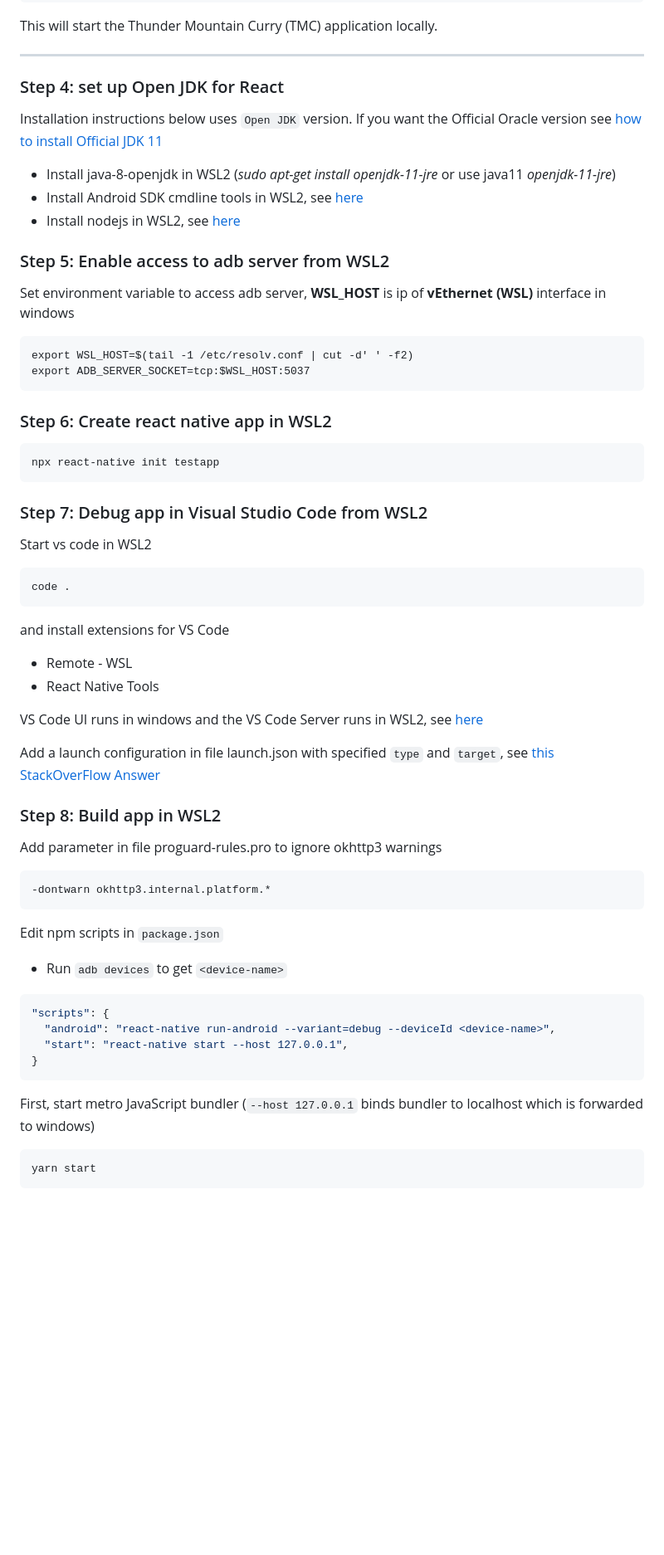
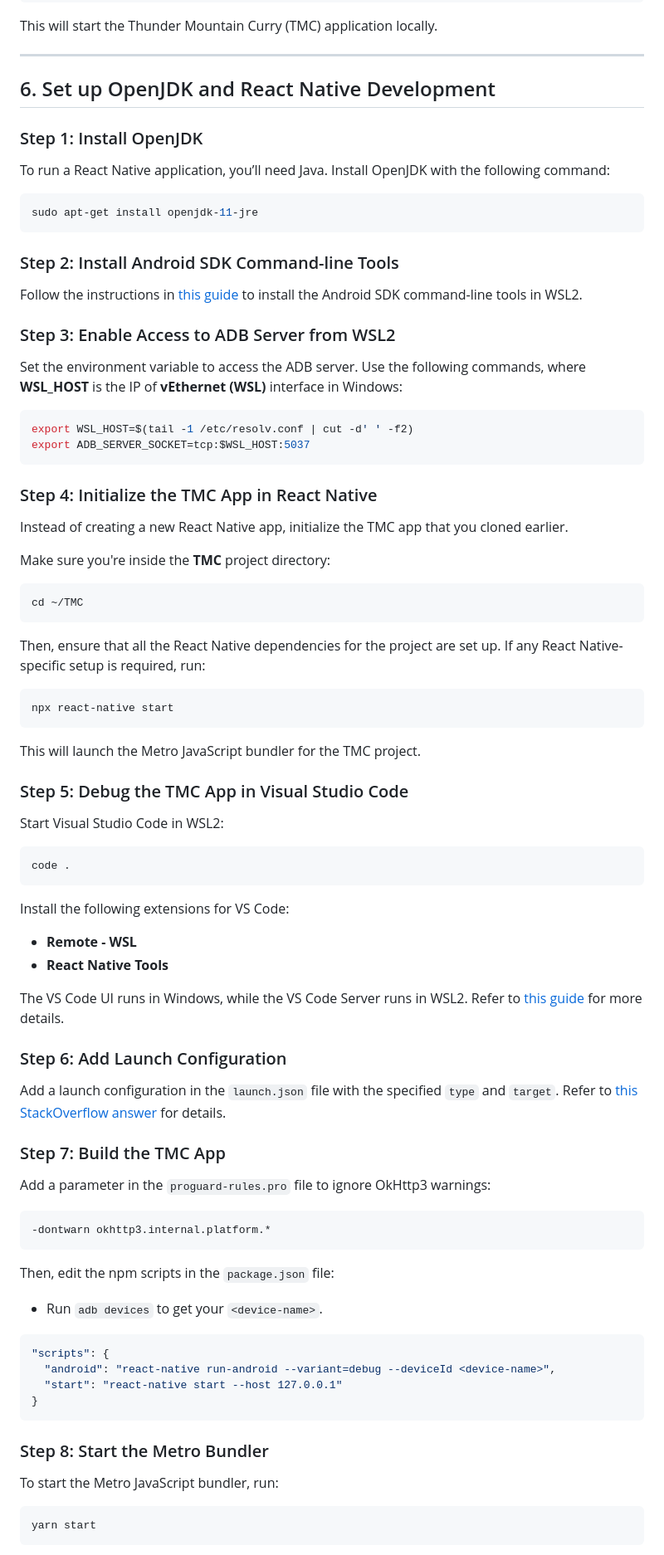
Before and after one commit to sparakala21/TMC, a Markdown page: README.md, the part around the change printed below. Shown: that part at 83% size. GitHub-like rendering; blank space fills up the shorter version.

Commit message:
Reformat the setup guide

````diff
--- a/README.md
+++ b/README.md
@@ -177,67 +174,90 @@ This will start the Thunder Mountain Curry (TMC) application locally.
 
 ---
 
-### Step 4: set up Open JDK for React
-Installation instructions below uses `Open JDK` version. If you want the Official Oracle version see [how to install Official JDK 11](https://www.linuxuprising.com/2019/06/new-oracle-java-11-installer-for-ubuntu.html)
+## 6. Set up OpenJDK and React Native Development
 
-* Install java-8-openjdk in WSL2 (*sudo apt-get install openjdk-11-jre* or use java11 *openjdk-11-jre*)
-* Install Android SDK cmdline tools in WSL2, see [here](https://gist.github.com/piouson/c14448ef7ab550b9002163cb97b86676)
-* Install nodejs in WSL2, see [here](https://docs.microsoft.com/en-us/windows/dev-environment/javascript/nodejs-on-wsl)
+### Step 1: Install OpenJDK
 
-### Step 5: Enable access to adb server from WSL2
+To run a React Native application, you’ll need Java. Install OpenJDK with the following command:
 
-Set environment variable to access adb server, **WSL_HOST** is ip of **vEthernet (WSL)** interface in windows
+```bash
+sudo apt-get install openjdk-11-jre
+```
 
-```
+### Step 2: Install Android SDK Command-line Tools
+
+Follow the instructions in [this guide](https://gist.github.com/piouson/c14448ef7ab550b9002163cb97b86676) to install the Android SDK command-line tools in WSL2.
+
+### Step 3: Enable Access to ADB Server from WSL2
+
+Set the environment variable to access the ADB server. Use the following commands, where **WSL_HOST** is the IP of **vEthernet (WSL)** interface in Windows:
+
+```bash
 export WSL_HOST=$(tail -1 /etc/resolv.conf | cut -d' ' -f2)
 export ADB_SERVER_SOCKET=tcp:$WSL_HOST:5037
 ```
 
-### Step 6: Create react native app in WSL2
+### Step 4: Initialize the TMC App in React Native
 
-```
-npx react-native init testapp
+Instead of creating a new React Native app, initialize the TMC app that you cloned earlier.
+
+Make sure you're inside the **TMC** project directory:
+
+```bash
+cd ~/TMC
 ```
 
-### Step 7: Debug app in Visual Studio Code from WSL2
+Then, ensure that all the React Native dependencies for the project are set up. If any React Native-specific setup is required, run:
 
-Start vs code in WSL2
+```bash
+npx react-native start
+```
 
-```
+This will launch the Metro JavaScript bundler for the TMC project.
+
+### Step 5: Debug the TMC App in Visual Studio Code
+
+Start Visual Studio Code in WSL2:
+
+```bash
 code .
 ```
 
-and install extensions for VS Code
+Install the following extensions for VS Code:
 
-* Remote - WSL
-* React Native Tools
+- **Remote - WSL**
+- **React Native Tools**
 
-VS Code UI runs in windows and the VS Code Server runs in WSL2, see [here](https://code.visualstudio.com/docs/remote/wsl)
+The VS Code UI runs in Windows, while the VS Code Server runs in WSL2. Refer to [this guide](https://code.visualstudio.com/docs/remote/wsl) for more details.
 
-Add a launch configuration in file launch.json with specified `type` and `target`, see [this StackOverFlow Answer](https://stackoverflow.com/questions/51666188/how-to-debug-react-native-apps-in-visual-studio-code#answer-56233781)
+### Step 6: Add Launch Configuration
 
-### Step 8: Build app in WSL2
+Add a launch configuration in the `launch.json` file with the specified `type` and `target`. Refer to [this StackOverflow answer](https://stackoverflow.com/questions/51666188/how-to-debug-react-native-apps-in-visual-studio-code#answer-56233781) for details.
 
-Add parameter in file proguard-rules<span>.</span>pro to ignore okhttp3 warnings
+### Step 7: Build the TMC App
 
-```
+Add a parameter in the `proguard-rules.pro` file to ignore OkHttp3 warnings:
+
+```bash
 -dontwarn okhttp3.internal.platform.*
 ```
 
-Edit npm scripts in `package.json`
+Then, edit the npm scripts in the `package.json` file:
 
-- Run `adb devices` to get `<device-name>`
+- Run `adb devices` to get your `<device-name>`.
 
 ```json
 "scripts": {
   "android": "react-native run-android --variant=debug --deviceId <device-name>",
-  "start": "react-native start --host 127.0.0.1",
+  "start": "react-native start --host 127.0.0.1"
 }
 ```
 
-First, start metro JavaScript bundler (`--host 127.0.0.1` binds bundler to localhost which is forwarded to windows)
+### Step 8: Start the Metro Bundler
 
-```
+To start the Metro JavaScript bundler, run:
+
+```bash
 yarn start
 ```
 
````
Also changed, not shown: other parts of README.md (+4 -8 lines).
